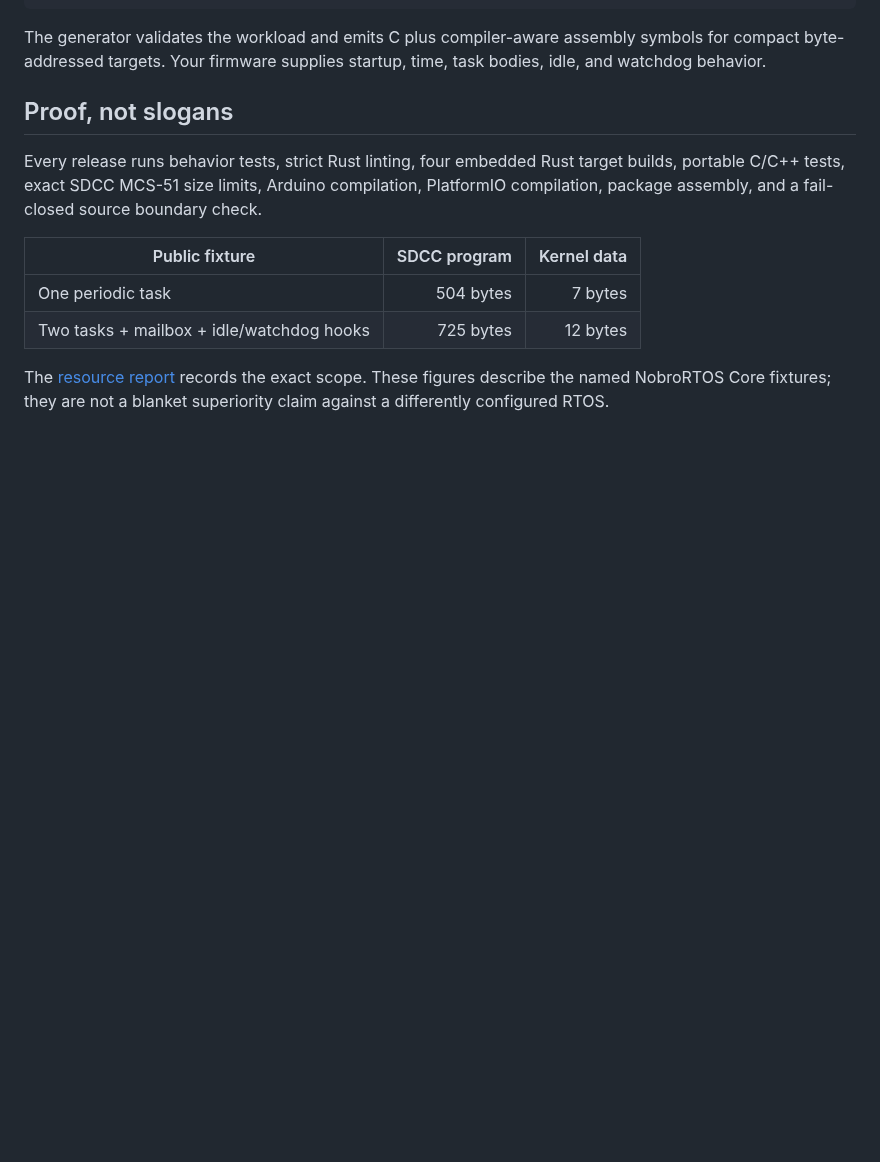
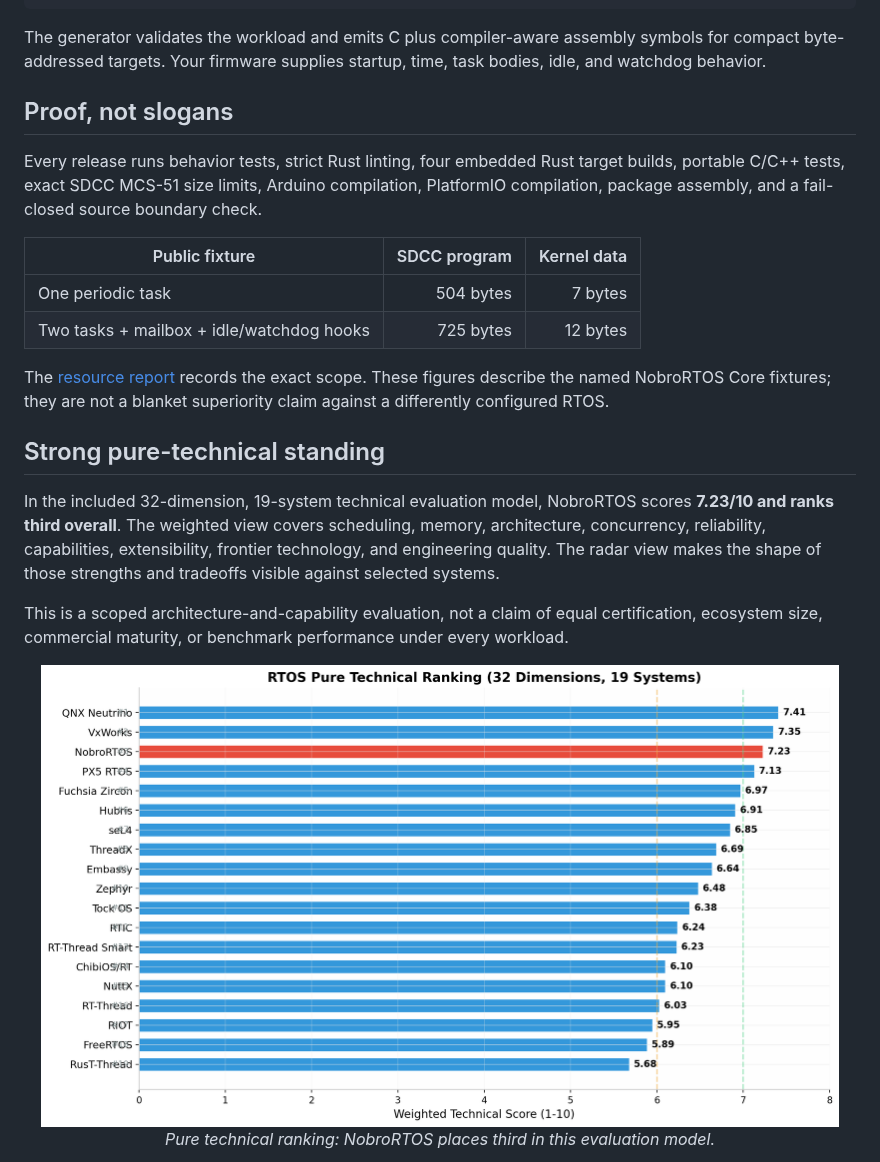
Before and after one commit to dunknowcoding/NobroRTOS, a Markdown page: README.md, the part around one of its changes. Drawn GitHub-style; pictures changed too: docs/images/rtos_pure_technical_ranking.png (added); blank space fills up the shorter version.

```diff
--- a/README.md
+++ b/README.md
@@ -133,3 +139,20 @@ The [resource report](docs/CORE_BENCHMARKS.md) records the exact scope. These
 figures describe the named NobroRTOS Core fixtures; they are not a blanket
 superiority claim against a differently configured RTOS.
 
+## Strong pure-technical standing
+
+In the included 32-dimension, 19-system technical evaluation model, NobroRTOS
+scores **7.23/10 and ranks third overall**. The weighted view covers scheduling,
+memory, architecture, concurrency, reliability, capabilities, extensibility,
+frontier technology, and engineering quality. The radar view makes the shape of
+those strengths and tradeoffs visible against selected systems.
+
+This is a scoped architecture-and-capability evaluation, not a claim of equal
+certification, ecosystem size, commercial maturity, or benchmark performance
+under every workload.
+
+<p align="center">
+  <img src="docs/images/rtos_pure_technical_ranking.png" alt="Pure technical ranking across 32 dimensions and 19 RTOSs" width="96%"><br>
+  <em>Pure technical ranking: NobroRTOS places third in this evaluation model.</em>
+</p>
+
```
Also changed, not shown: other parts of README.md (+17 -1 lines), README.ja.md (added, +133 -0 lines), README.zh-CN.md (added, +127 -0 lines), docs/images/rtos_pure_radar_comparison.png (added), docs/images/rtos_pure_technical_bar_ranking.png (added), 1 other file.
